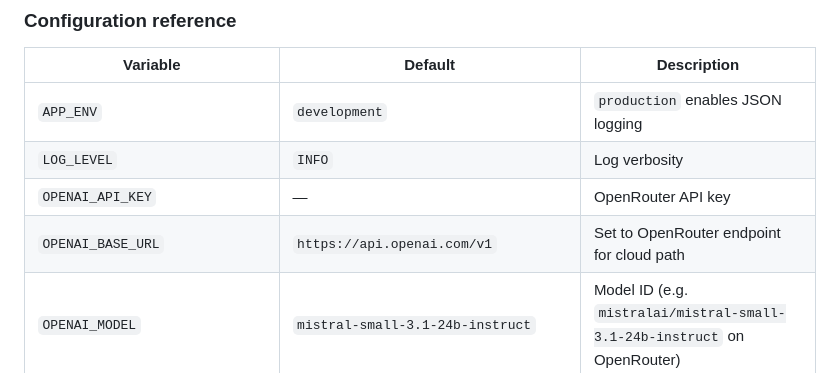
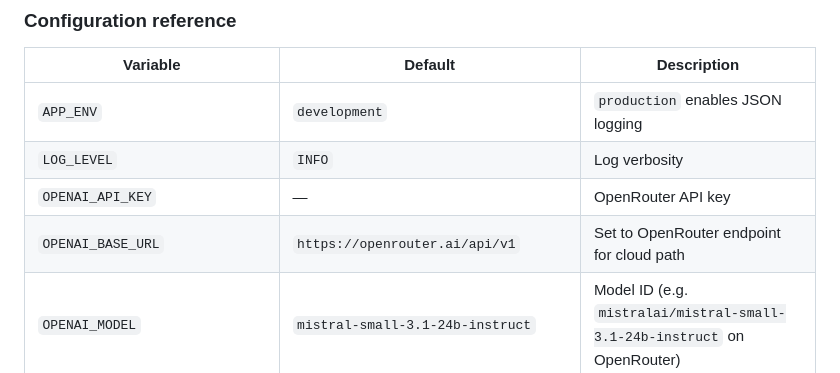
Before and after one commit to Sokol499/guardrail-service, a Markdown page: README.md, the part around the change. GitHub-like rendering.

```diff
--- a/README.md
+++ b/README.md
@@ -446,7 +446,7 @@ Service listens on port **8000**. Chroma data persists in the `chroma_data` volu
 | `APP_ENV` | `development` | `production` enables JSON logging |
 | `LOG_LEVEL` | `INFO` | Log verbosity |
 | `OPENAI_API_KEY` | — | OpenRouter API key |
-| `OPENAI_BASE_URL` | `https://api.openai.com/v1` | Set to OpenRouter endpoint for cloud path |
+| `OPENAI_BASE_URL` | `https://openrouter.ai/api/v1` | Set to OpenRouter endpoint for cloud path |
 | `OPENAI_MODEL` | `mistral-small-3.1-24b-instruct` | Model ID (e.g. `mistralai/mistral-small-3.1-24b-instruct` on OpenRouter) |
 | `LOCAL_MODEL_NAME` | `unitary/toxic-bert` | HuggingFace toxicity model |
 | `LOCAL_MODEL_THRESHOLD` | `0.65` | Toxicity flag threshold |
```
